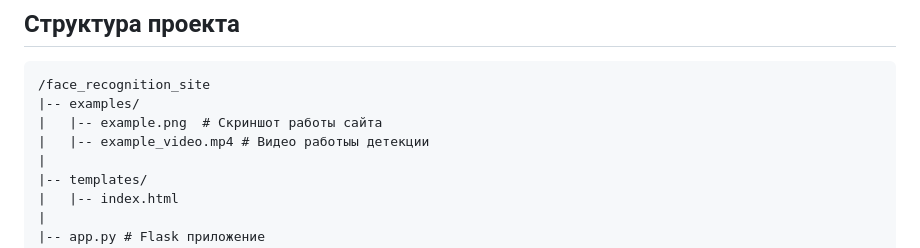
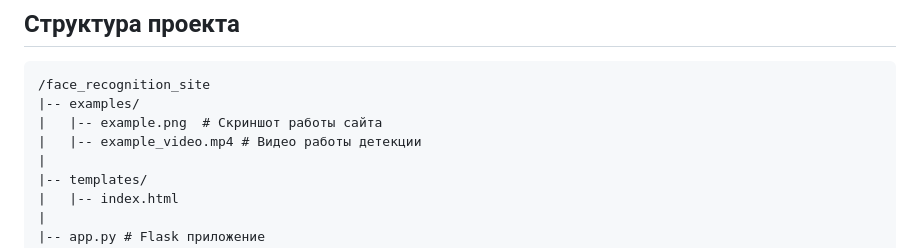
Before and after one commit to NickS0kolov/Face_Recognition_Site, a Markdown page: README_rus.md, the part around the change. Rendered like a GitHub page.

```diff
--- a/README_rus.md
+++ b/README_rus.md
@@ -21,7 +21,7 @@
 /face_recognition_site
 |-- examples/
 |   |-- example.png  # Скриншот работы сайта
-|   |-- example_video.mp4 # Видео работыы детекции
+|   |-- example_video.mp4 # Видео работы детекции
 |
 |-- templates/
 |   |-- index.html
```
